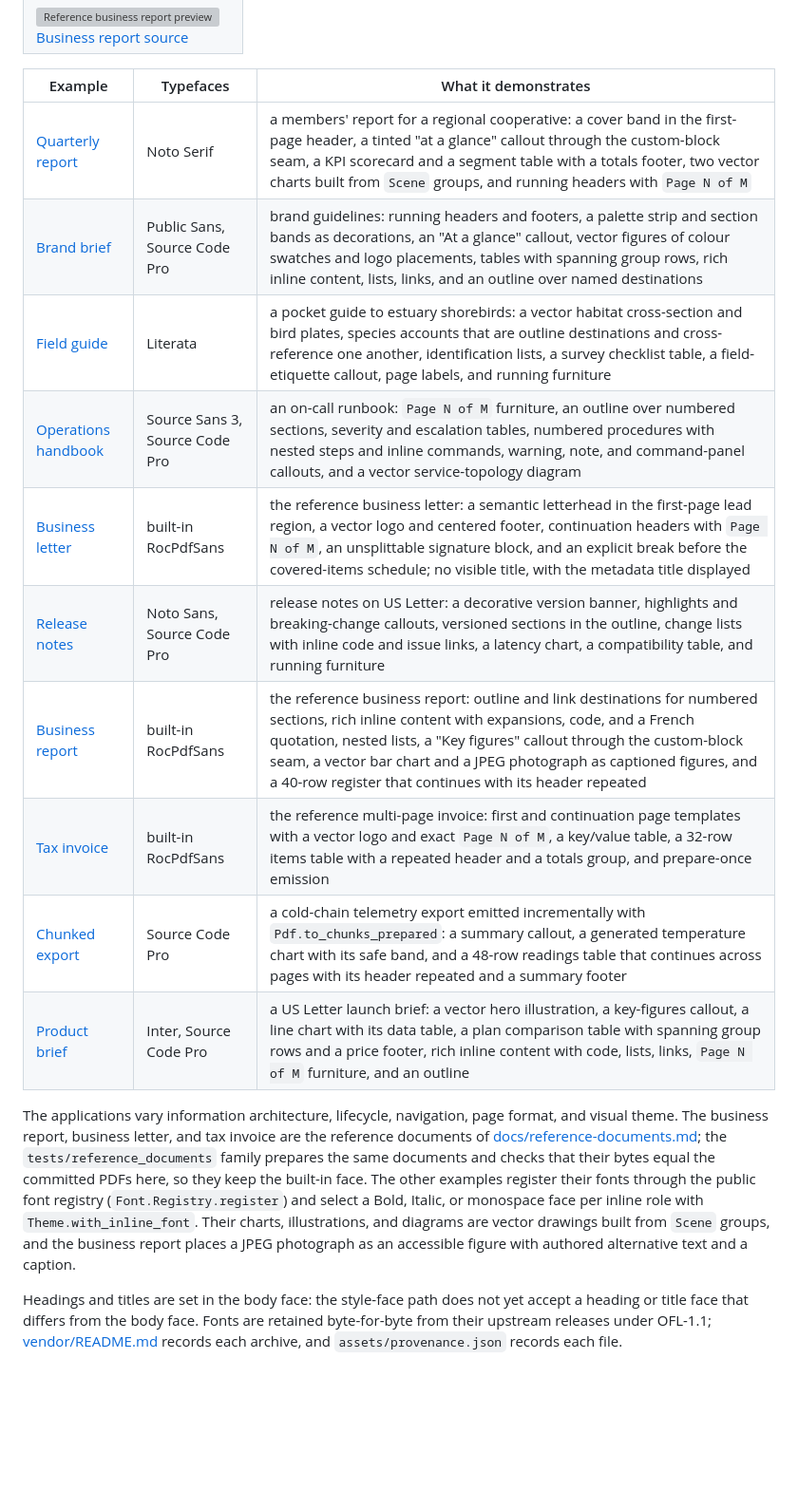
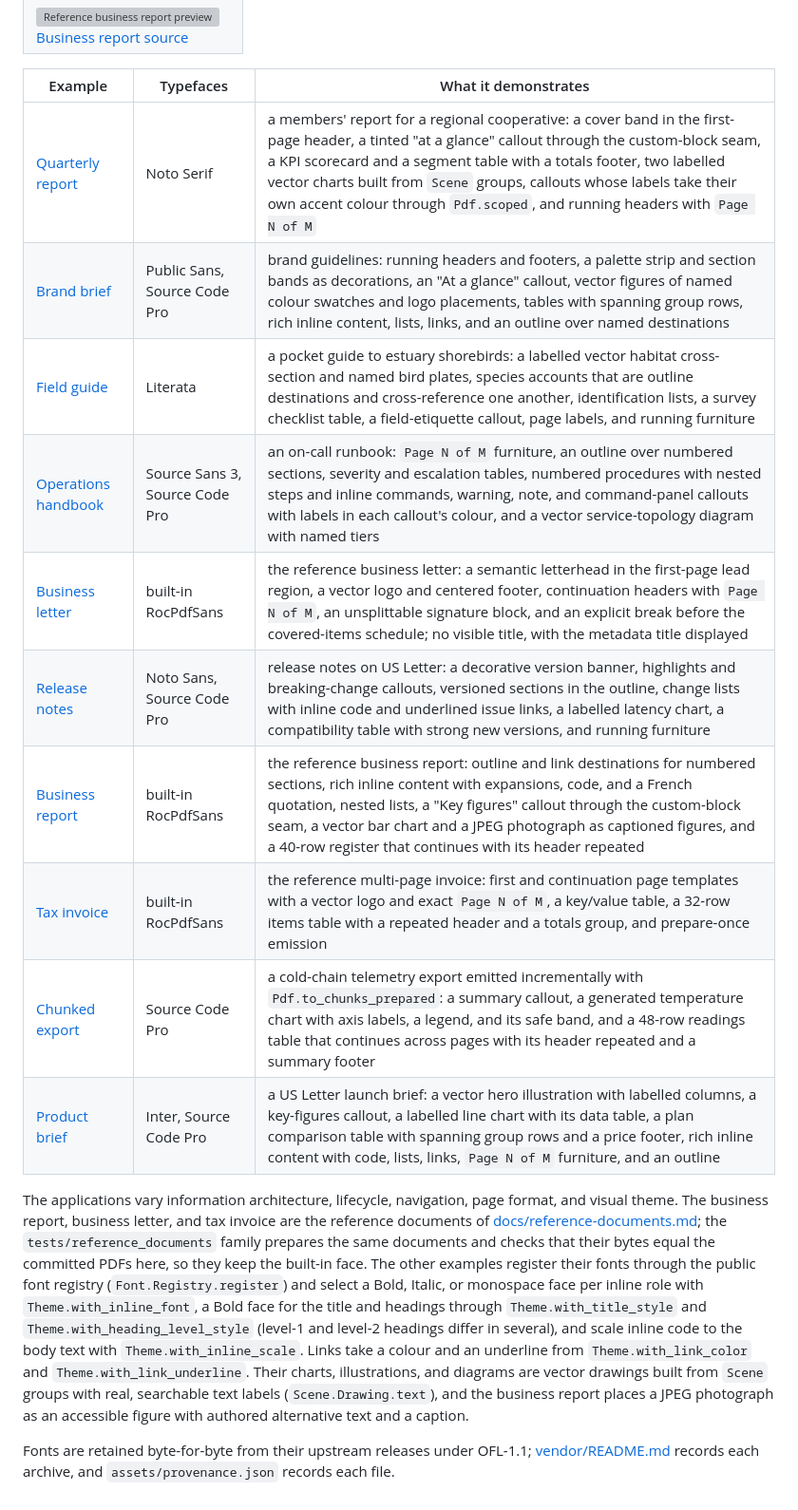
Before and after one commit to lukewilliamboswell/roc-pdf, a Markdown page: examples/README.md, the part around the change. Shown at 95% size. GitHub-like rendering; blank space fills up the shorter version; grey boxes are pictures that could not be loaded.

Commit message:
Describe the gallery's new typography, labels, and link styling
The examples README now says what the rewritten gallery uses: bold title
and heading faces with per-level styles, scaled inline code, styled
links, callout labels coloured through Pdf.scoped, and real text labels
in the charts and diagrams. The roadmap's Gate 6 record lists the slice
records for the API gaps closed while rewriting the gallery.

```diff
--- a/examples/README.md
+++ b/examples/README.md
@@ -48,16 +48,16 @@ every PDF and checks that it equals the committed bytes, and with
 
 | Example | Typefaces | What it demonstrates |
 | --- | --- | --- |
-| [Quarterly report](quarterly-report/main.roc) | Noto Serif | a members' report for a regional cooperative: a cover band in the first-page header, a tinted "at a glance" callout through the custom-block seam, a KPI scorecard and a segment table with a totals footer, two vector charts built from `Scene` groups, and running headers with `Page N of M` |
-| [Brand brief](brand-brief/main.roc) | Public Sans, Source Code Pro | brand guidelines: running headers and footers, a palette strip and section bands as decorations, an "At a glance" callout, vector figures of colour swatches and logo placements, tables with spanning group rows, rich inline content, lists, links, and an outline over named destinations |
-| [Field guide](field-guide/main.roc) | Literata | a pocket guide to estuary shorebirds: a vector habitat cross-section and bird plates, species accounts that are outline destinations and cross-reference one another, identification lists, a survey checklist table, a field-etiquette callout, page labels, and running furniture |
-| [Operations handbook](operations-handbook/main.roc) | Source Sans 3, Source Code Pro | an on-call runbook: `Page N of M` furniture, an outline over numbered sections, severity and escalation tables, numbered procedures with nested steps and inline commands, warning, note, and command-panel callouts, and a vector service-topology diagram |
+| [Quarterly report](quarterly-report/main.roc) | Noto Serif | a members' report for a regional cooperative: a cover band in the first-page header, a tinted "at a glance" callout through the custom-block seam, a KPI scorecard and a segment table with a totals footer, two labelled vector charts built from `Scene` groups, callouts whose labels take their own accent colour through `Pdf.scoped`, and running headers with `Page N of M` |
+| [Brand brief](brand-brief/main.roc) | Public Sans, Source Code Pro | brand guidelines: running headers and footers, a palette strip and section bands as decorations, an "At a glance" callout, vector figures of named colour swatches and logo placements, tables with spanning group rows, rich inline content, lists, links, and an outline over named destinations |
+| [Field guide](field-guide/main.roc) | Literata | a pocket guide to estuary shorebirds: a labelled vector habitat cross-section and named bird plates, species accounts that are outline destinations and cross-reference one another, identification lists, a survey checklist table, a field-etiquette callout, page labels, and running furniture |
+| [Operations handbook](operations-handbook/main.roc) | Source Sans 3, Source Code Pro | an on-call runbook: `Page N of M` furniture, an outline over numbered sections, severity and escalation tables, numbered procedures with nested steps and inline commands, warning, note, and command-panel callouts with labels in each callout's colour, and a vector service-topology diagram with named tiers |
 | [Business letter](warranty-letter/main.roc) | built-in RocPdfSans | the reference business letter: a semantic letterhead in the first-page lead region, a vector logo and centered footer, continuation headers with `Page N of M`, an unsplittable signature block, and an explicit break before the covered-items schedule; no visible title, with the metadata title displayed |
-| [Release notes](release-notes/main.roc) | Noto Sans, Source Code Pro | release notes on US Letter: a decorative version banner, highlights and breaking-change callouts, versioned sections in the outline, change lists with inline code and issue links, a latency chart, a compatibility table, and running furniture |
+| [Release notes](release-notes/main.roc) | Noto Sans, Source Code Pro | release notes on US Letter: a decorative version banner, highlights and breaking-change callouts, versioned sections in the outline, change lists with inline code and underlined issue links, a labelled latency chart, a compatibility table with strong new versions, and running furniture |
 | [Business report](business-report/main.roc) | built-in RocPdfSans | the reference business report: outline and link destinations for numbered sections, rich inline content with expansions, code, and a French quotation, nested lists, a "Key figures" callout through the custom-block seam, a vector bar chart and a JPEG photograph as captioned figures, and a 40-row register that continues with its header repeated |
 | [Tax invoice](tax-invoice/main.roc) | built-in RocPdfSans | the reference multi-page invoice: first and continuation page templates with a vector logo and exact `Page N of M`, a key/value table, a 32-row items table with a repeated header and a totals group, and prepare-once emission |
-| [Chunked export](chunked-export/main.roc) | Source Code Pro | a cold-chain telemetry export emitted incrementally with `Pdf.to_chunks_prepared`: a summary callout, a generated temperature chart with its safe band, and a 48-row readings table that continues across pages with its header repeated and a summary footer |
-| [Product brief](product-brief/main.roc) | Inter, Source Code Pro | a US Letter launch brief: a vector hero illustration, a key-figures callout, a line chart with its data table, a plan comparison table with spanning group rows and a price footer, rich inline content with code, lists, links, `Page N of M` furniture, and an outline |
+| [Chunked export](chunked-export/main.roc) | Source Code Pro | a cold-chain telemetry export emitted incrementally with `Pdf.to_chunks_prepared`: a summary callout, a generated temperature chart with axis labels, a legend, and its safe band, and a 48-row readings table that continues across pages with its header repeated and a summary footer |
+| [Product brief](product-brief/main.roc) | Inter, Source Code Pro | a US Letter launch brief: a vector hero illustration with labelled columns, a key-figures callout, a labelled line chart with its data table, a plan comparison table with spanning group rows and a price footer, rich inline content with code, lists, links, `Page N of M` furniture, and an outline |
 
 The applications vary information architecture, lifecycle, navigation, page
 format, and visual theme. The business report, business letter, and tax
@@ -67,13 +67,17 @@ invoice are the reference documents of
 that their bytes equal the committed PDFs here, so they keep the built-in
 face. The other examples register their fonts through the public font
 registry (`Font.Registry.register`) and select a Bold, Italic, or monospace
-face per inline role with `Theme.with_inline_font`. Their charts,
-illustrations, and diagrams are vector drawings built from `Scene` groups,
-and the business report places a JPEG photograph as an accessible figure
-with authored alternative text and a caption.
+face per inline role with `Theme.with_inline_font`, a Bold face for the
+title and headings through `Theme.with_title_style` and
+`Theme.with_heading_level_style` (level-1 and level-2 headings differ in
+several), and scale inline code to the body text with
+`Theme.with_inline_scale`. Links take a colour and an underline from
+`Theme.with_link_color` and `Theme.with_link_underline`. Their charts,
+illustrations, and diagrams are vector drawings built from `Scene` groups
+with real, searchable text labels (`Scene.Drawing.text`), and the business
+report places a JPEG photograph as an accessible figure with authored
+alternative text and a caption.
 
-Headings and titles are set in the body face: the style-face path does not
-yet accept a heading or title face that differs from the body face. Fonts
-are retained byte-for-byte from their upstream releases under OFL-1.1;
+Fonts are retained byte-for-byte from their upstream releases under OFL-1.1;
 [vendor/README.md](../vendor/README.md) records each archive, and
 `assets/provenance.json` records each file.
```
Also changed, not shown: feature-roadmap.md (+10 -0 lines).
